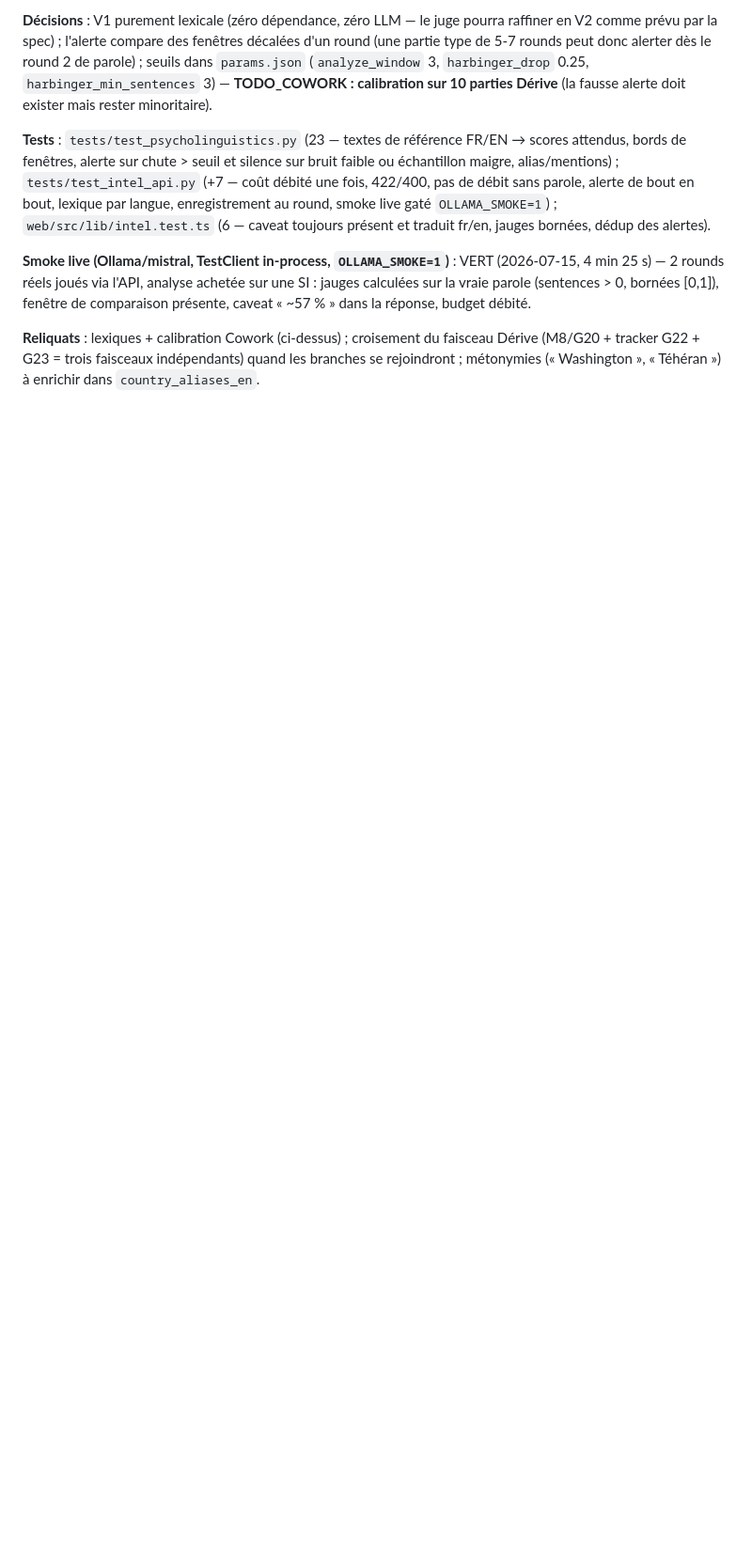
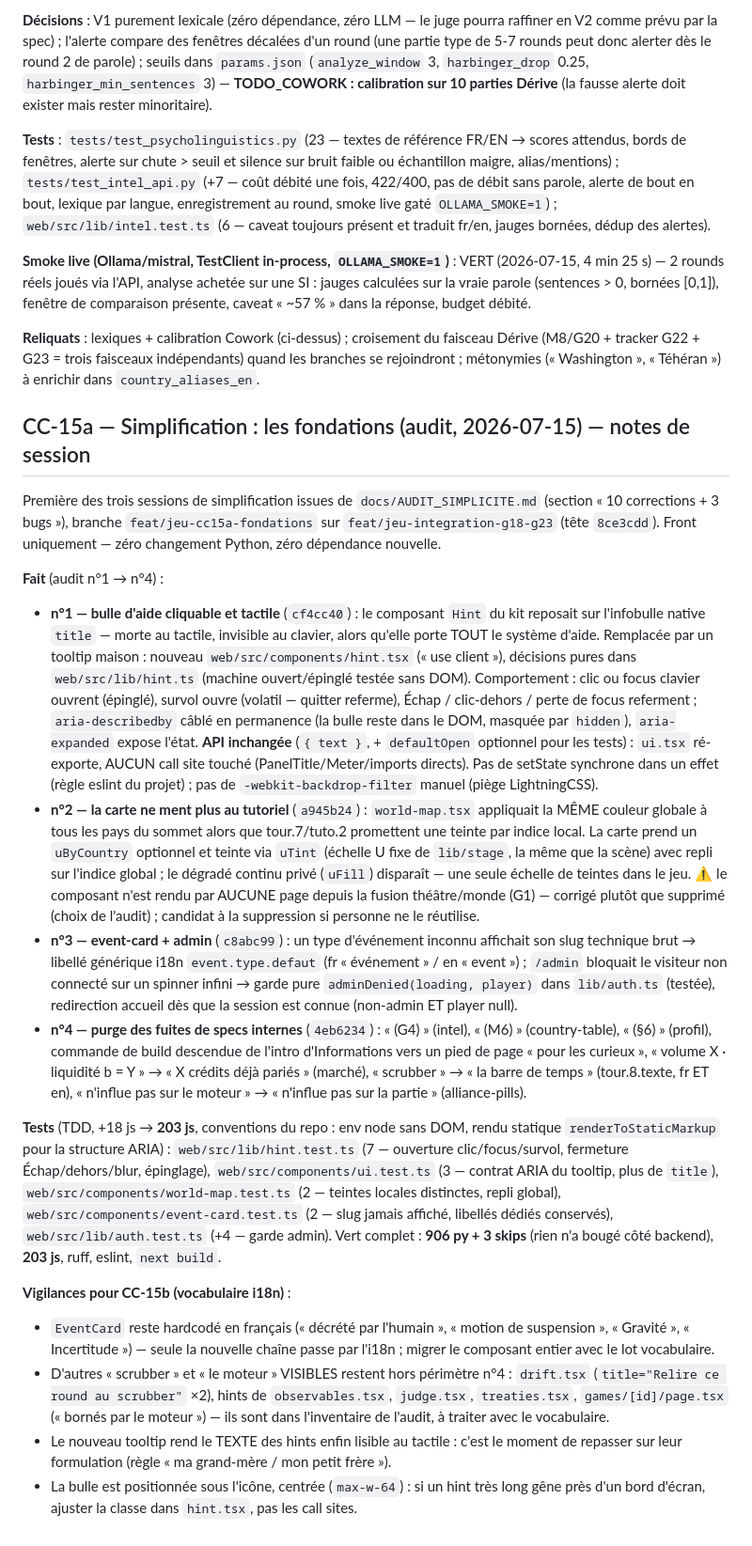
Before and after one commit to laurykb/AI_for_geopolitics, a Markdown page: docs/PLAN_JEU.md, the part around one of its changes. Shown at 94% size. Rendered like a GitHub page; blank space fills up the shorter version.

Commit message:
docs: notes de session CC-15a — fondations de la simplification (audit n.1-4)
Co-Authored-By: Claude Fable 5 <noreply@anthropic.com>

```diff
--- a/docs/PLAN_JEU.md
+++ b/docs/PLAN_JEU.md
@@ -891,3 +891,70 @@ se rejoindront ; métonymies (« Washington », « Téhéran ») à enrichir dan
 `country_aliases_en`.
 
 <!-- fin section CC-13 / G23 -->
+
+## CC-15a — Simplification : les fondations (audit, 2026-07-15) — notes de session
+
+<!-- début section CC-15a (2026-07-15) -->
+
+Première des trois sessions de simplification issues de `docs/AUDIT_SIMPLICITE.md`
+(section « 10 corrections + 3 bugs »), branche `feat/jeu-cc15a-fondations` sur
+`feat/jeu-integration-g18-g23` (tête `8ce3cdd`). Front uniquement — zéro changement
+Python, zéro dépendance nouvelle.
+
+**Fait** (audit n°1 → n°4) :
+
+- **n°1 — bulle d'aide cliquable et tactile** (`cf4cc40`) : le composant `Hint` du kit
+  reposait sur l'infobulle native `title` — morte au tactile, invisible au clavier,
+  alors qu'elle porte TOUT le système d'aide. Remplacée par un tooltip maison :
+  nouveau `web/src/components/hint.tsx` (« use client »), décisions pures dans
+  `web/src/lib/hint.ts` (machine ouvert/épinglé testée sans DOM). Comportement :
+  clic ou focus clavier ouvrent (épinglé), survol ouvre (volatil — quitter referme),
+  Échap / clic-dehors / perte de focus referment ; `aria-describedby` câblé en
+  permanence (la bulle reste dans le DOM, masquée par `hidden`), `aria-expanded`
+  expose l'état. **API inchangée** (`{ text }`, + `defaultOpen` optionnel pour les
+  tests) : `ui.tsx` ré-exporte, AUCUN call site touché (PanelTitle/Meter/imports
+  directs). Pas de setState synchrone dans un effet (règle eslint du projet) ; pas
+  de `-webkit-backdrop-filter` manuel (piège LightningCSS).
+- **n°2 — la carte ne ment plus au tutoriel** (`a945b24`) : `world-map.tsx` appliquait
+  la MÊME couleur globale à tous les pays du sommet alors que tour.7/tuto.2 promettent
+  une teinte par indice local. La carte prend un `uByCountry` optionnel et teinte via
+  `uTint` (échelle U fixe de `lib/stage`, la même que la scène) avec repli sur l'indice
+  global ; le dégradé continu privé (`uFill`) disparaît — une seule échelle de teintes
+  dans le jeu. ⚠️ le composant n'est rendu par AUCUNE page depuis la fusion
+  théâtre/monde (G1) — corrigé plutôt que supprimé (choix de l'audit) ; candidat à la
+  suppression si personne ne le réutilise.
+- **n°3 — event-card + admin** (`c8abc99`) : un type d'événement inconnu affichait son
+  slug technique brut → libellé générique i18n `event.type.defaut` (fr « événement » /
+  en « event ») ; `/admin` bloquait le visiteur non connecté sur un spinner infini →
+  garde pure `adminDenied(loading, player)` dans `lib/auth.ts` (testée), redirection
+  accueil dès que la session est connue (non-admin ET player null).
+- **n°4 — purge des fuites de specs internes** (`4eb6234`) : « (G4) » (intel), « (M6) »
+  (country-table), « (§6) » (profil), commande de build descendue de l'intro
+  d'Informations vers un pied de page « pour les curieux », « volume X · liquidité
+  b = Y » → « X crédits déjà pariés » (marché), « scrubber » → « la barre de temps »
+  (tour.8.texte, fr ET en), « n'influe pas sur le moteur » → « n'influe pas sur la
+  partie » (alliance-pills).
+
+**Tests** (TDD, +18 js → **203 js**, conventions du repo : env node sans DOM, rendu
+statique `renderToStaticMarkup` pour la structure ARIA) : `web/src/lib/hint.test.ts`
+(7 — ouverture clic/focus/survol, fermeture Échap/dehors/blur, épinglage),
+`web/src/components/ui.test.ts` (3 — contrat ARIA du tooltip, plus de `title`),
+`web/src/components/world-map.test.ts` (2 — teintes locales distinctes, repli global),
+`web/src/components/event-card.test.ts` (2 — slug jamais affiché, libellés dédiés
+conservés), `web/src/lib/auth.test.ts` (+4 — garde admin). Vert complet : **906 py +
+3 skips** (rien n'a bougé côté backend), **203 js**, ruff, eslint, `next build`.
+
+**Vigilances pour CC-15b (vocabulaire i18n)** :
+
+- `EventCard` reste hardcodé en français (« décrété par l'humain », « motion de
+  suspension », « Gravité », « Incertitude ») — seule la nouvelle chaîne passe par
+  l'i18n ; migrer le composant entier avec le lot vocabulaire.
+- D'autres « scrubber » et « le moteur » VISIBLES restent hors périmètre n°4 :
+  `drift.tsx` (`title="Relire ce round au scrubber"` ×2), hints de `observables.tsx`,
+  `judge.tsx`, `treaties.tsx`, `games/[id]/page.tsx` (« bornés par le moteur ») — ils
+  sont dans l'inventaire de l'audit, à traiter avec le vocabulaire.
+- Le nouveau tooltip rend le TEXTE des hints enfin lisible au tactile : c'est le
+  moment de repasser sur leur formulation (règle « ma grand-mère / mon petit frère »).
+- La bulle est positionnée sous l'icône, centrée (`max-w-64`) : si un hint très long
+  gêne près d'un bord d'écran, ajuster la classe dans `hint.tsx`, pas les call sites.
+
```
Also changed, not shown: other parts of docs/PLAN_JEU.md (+1 -0 lines).
